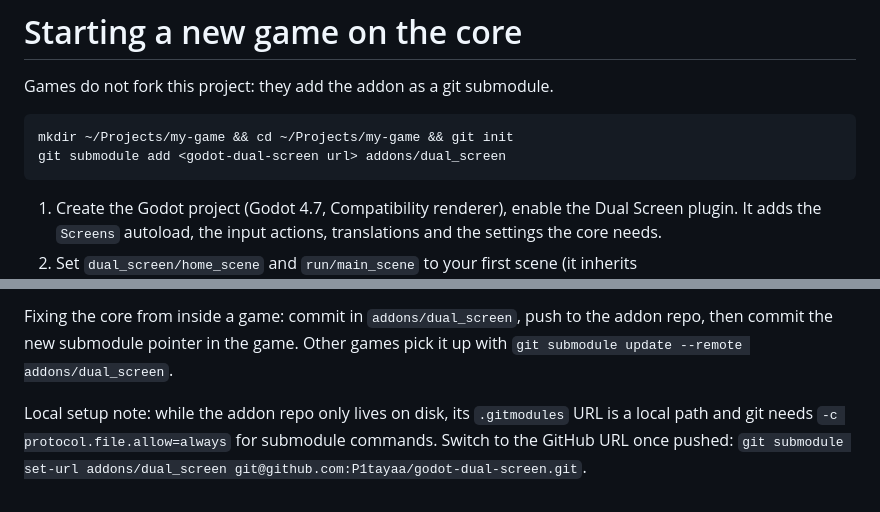
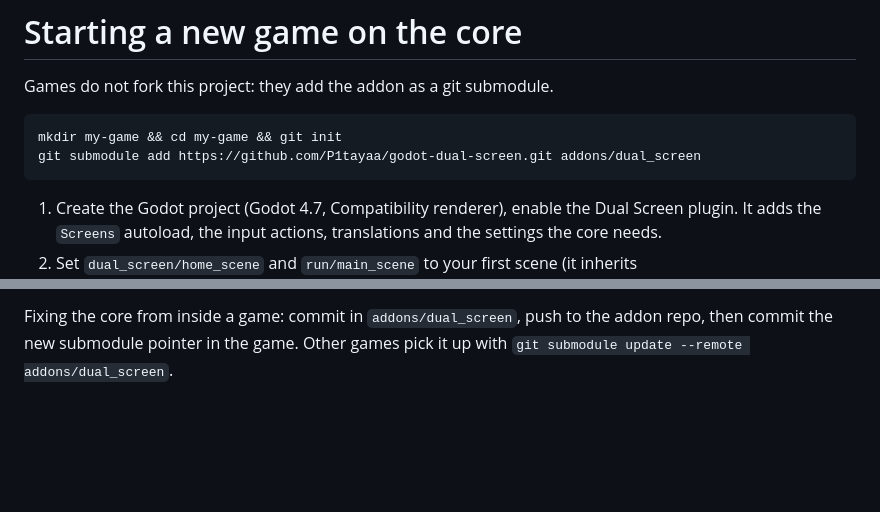
Before and after one commit to P1tayaa/godot-dual-core, a Markdown page: docs/NEW_GAME.md, 2 parts joined by grey strips. Rendered like a GitHub page; blank space fills up the shorter version.

````diff
--- a/docs/NEW_GAME.md
+++ b/docs/NEW_GAME.md
@@ -3,8 +3,8 @@
 Games do not fork this project: they add the addon as a git submodule.
 
 ```bash
-mkdir ~/Projects/my-game && cd ~/Projects/my-game && git init
-git submodule add <godot-dual-screen url> addons/dual_screen
+mkdir my-game && cd my-game && git init
+git submodule add https://github.com/P1tayaa/godot-dual-screen.git addons/dual_screen
 ```
 
 1. Create the Godot project (Godot 4.7, Compatibility renderer), enable the Dual Screen plugin. It adds the `Screens`
@@ -18,7 +18,3 @@ git submodule add <godot-dual-screen url> addons/dual_screen
 
 Fixing the core from inside a game: commit in `addons/dual_screen`, push to the addon repo, then commit the new
 submodule pointer in the game. Other games pick it up with `git submodule update --remote addons/dual_screen`.
-
-Local setup note: while the addon repo only lives on disk, its `.gitmodules` URL is a local path and git needs
-`-c protocol.file.allow=always` for submodule commands. Switch to the GitHub URL once pushed:
-`git submodule set-url addons/dual_screen git@github.com:P1tayaa/godot-dual-screen.git`.
````
Also changed, not shown: README.md (+55 -29 lines), docs/GAME_IDEAS.md (+2 -2 lines), docs/images/examples.png (added), docs/images/rg_ds_hunter.png (added), 2 other files.
